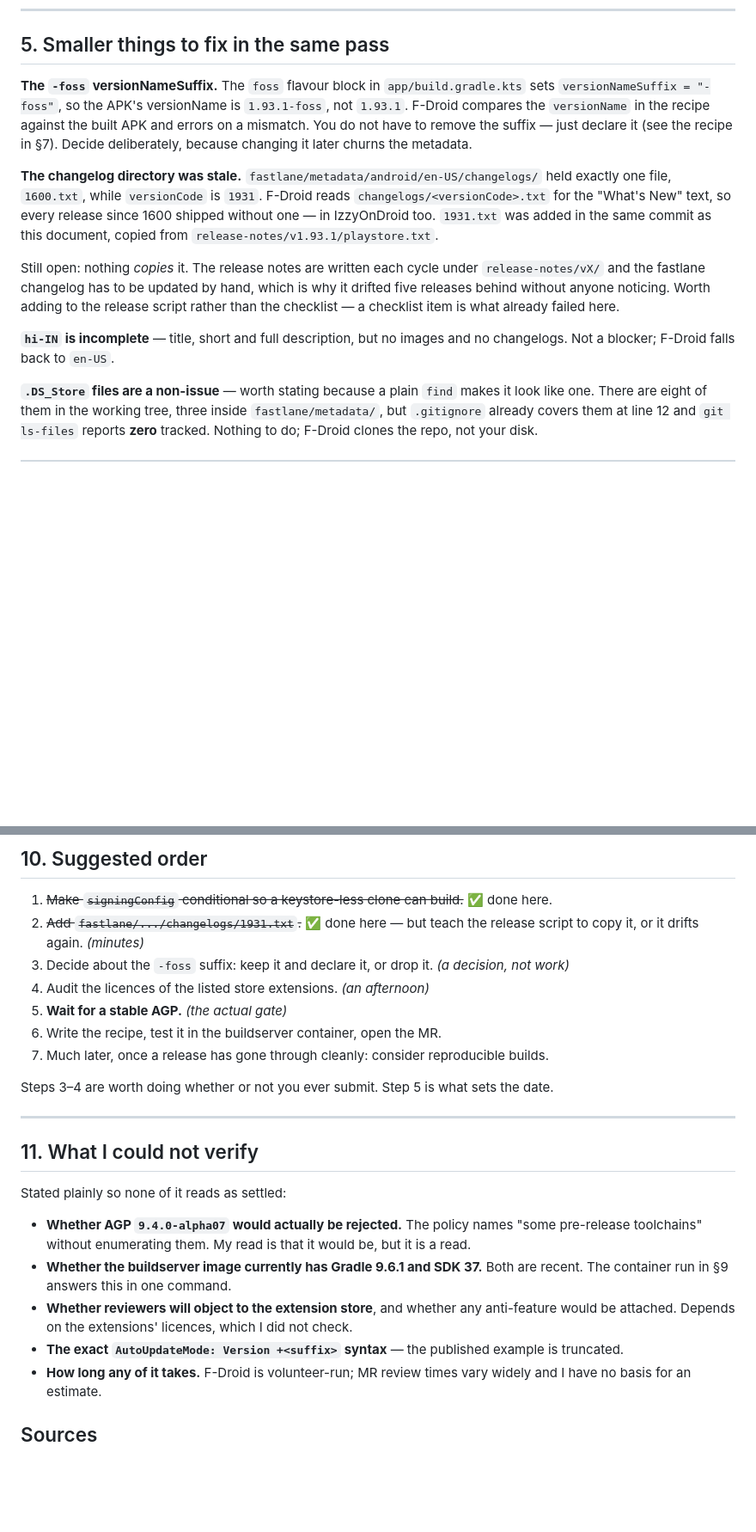
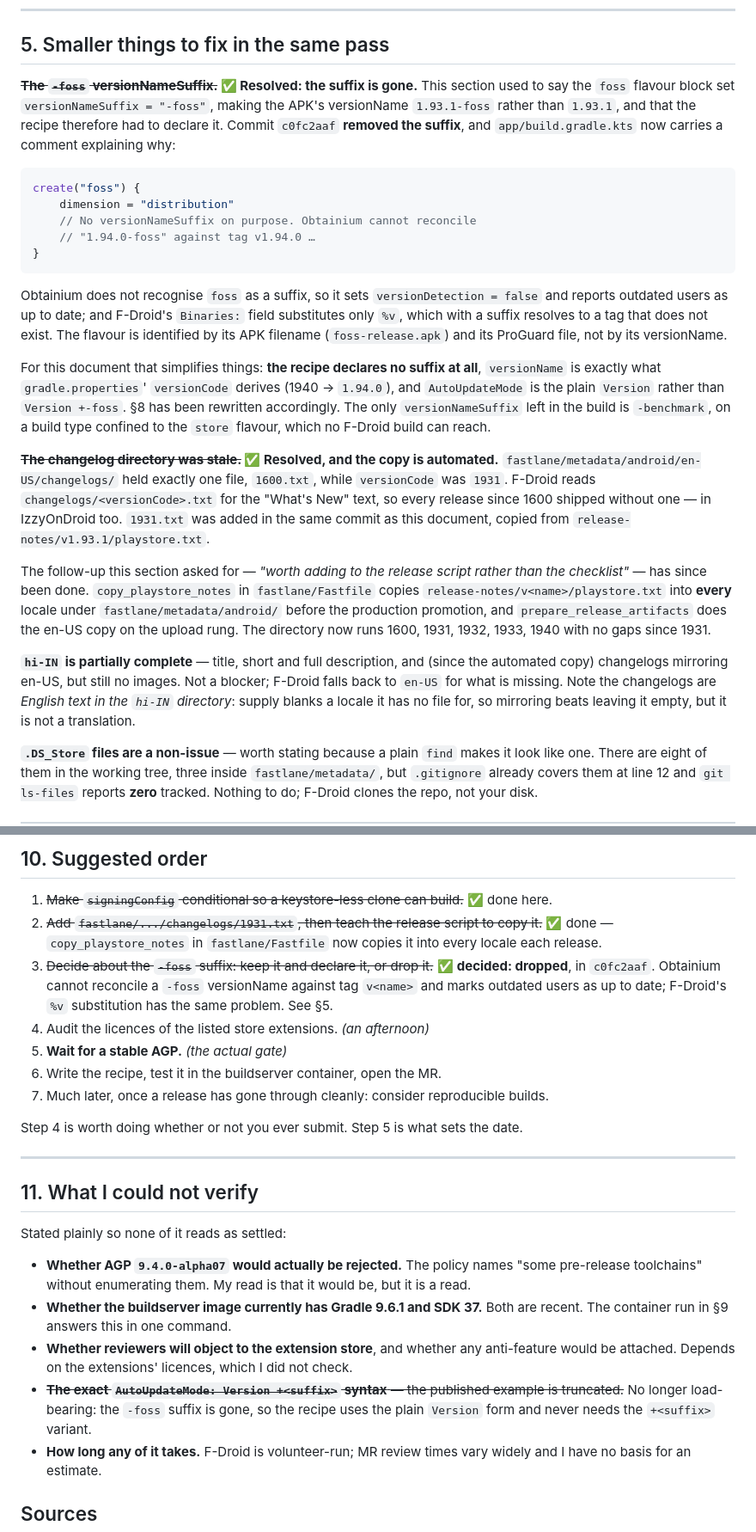
Before and after one commit to trinadhthatakula/Thor, a Markdown page: docs/fdroid-submission.md, 2 parts joined by grey strips. Shown at 86% size. Rendered like a GitHub page; blank space fills up the shorter version.

````diff
--- a/docs/fdroid-submission.md
+++ b/docs/fdroid-submission.md
@@ -162,24 +168,46 @@ moved aside and no CI env vars, `assembleFossRelease` now succeeds and emits
 
 ## 5. Smaller things to fix in the same pass
 
-**The `-foss` versionNameSuffix.** The `foss` flavour block in `app/build.gradle.kts` sets
-`versionNameSuffix = "-foss"`, so the APK's versionName is `1.93.1-foss`, not `1.93.1`. F-Droid
-compares the `versionName` in the recipe against the built APK and errors on a mismatch. You do not
-have to remove the suffix — just declare it (see the recipe in §7). Decide deliberately, because
-changing it later churns the metadata.
+**~~The `-foss` versionNameSuffix.~~ ✅ Resolved: the suffix is gone.** This section used to say the
+`foss` flavour block set `versionNameSuffix = "-foss"`, making the APK's versionName `1.93.1-foss`
+rather than `1.93.1`, and that the recipe therefore had to declare it. Commit `c0fc2aaf` **removed
+the suffix**, and `app/build.gradle.kts` now carries a comment explaining why:
 
-**The changelog directory was stale.** `fastlane/metadata/android/en-US/changelogs/` held exactly one
-file, `1600.txt`, while `versionCode` is `1931`. F-Droid reads `changelogs/<versionCode>.txt` for the
-"What's New" text, so every release since 1600 shipped without one — in IzzyOnDroid too. `1931.txt`
-was added in the same commit as this document, copied from `release-notes/v1.93.1/playstore.txt`.
+```kotlin
+create("foss") {
+    dimension = "distribution"
+    // No versionNameSuffix on purpose. Obtainium cannot reconcile
+    // "1.94.0-foss" against tag v1.94.0 …
+}
+```
 
-Still open: nothing *copies* it. The release notes are written each cycle under `release-notes/vX/`
-and the fastlane changelog has to be updated by hand, which is why it drifted five releases behind
-without anyone noticing. Worth adding to the release script rather than the checklist — a checklist
-item is what already failed here.
+Obtainium does not recognise `foss` as a suffix, so it sets `versionDetection = false` and reports
+outdated users as up to date; and F-Droid's `Binaries:` field substitutes only `%v`, which with a
+suffix resolves to a tag that does not exist. The flavour is identified by its APK filename
+(`foss-release.apk`) and its ProGuard file, not by its versionName.
 
-**`hi-IN` is incomplete** — title, short and full description, but no images and no changelogs. Not
-a blocker; F-Droid falls back to `en-US`.
+For this document that simplifies things: **the recipe declares no suffix at all**, `versionName`
+is exactly what `gradle.properties`' `versionCode` derives (1940 → `1.94.0`), and `AutoUpdateMode`
+is the plain `Version` rather than `Version +-foss`. §8 has been rewritten accordingly. The only
+`versionNameSuffix` left in the build is `-benchmark`, on a build type confined to the `store`
+flavour, which no F-Droid build can reach.
+
+**~~The changelog directory was stale.~~ ✅ Resolved, and the copy is automated.**
+`fastlane/metadata/android/en-US/changelogs/` held exactly one file, `1600.txt`, while `versionCode`
+was `1931`. F-Droid reads `changelogs/<versionCode>.txt` for the "What's New" text, so every release
+since 1600 shipped without one — in IzzyOnDroid too. `1931.txt` was added in the same commit as this
+document, copied from `release-notes/v1.93.1/playstore.txt`.
+
+The follow-up this section asked for — *"worth adding to the release script rather than the
+checklist"* — has since been done. `copy_playstore_notes` in `fastlane/Fastfile` copies
+`release-notes/v<name>/playstore.txt` into **every** locale under `fastlane/metadata/android/`
+before the production promotion, and `prepare_release_artifacts` does the en-US copy on the upload
+rung. The directory now runs 1600, 1931, 1932, 1933, 1940 with no gaps since 1931.
+
+**`hi-IN` is partially complete** — title, short and full description, and (since the automated copy)
+changelogs mirroring en-US, but still no images. Not a blocker; F-Droid falls back to `en-US` for
+what is missing. Note the changelogs are *English text in the `hi-IN` directory*: supply blanks a
+locale it has no file for, so mirroring beats leaving it empty, but it is not a translation.
 
 **`.DS_Store` files are a non-issue** — worth stating because a plain `find` makes it look like one.
 There are eight of them in the working tree, three inside `fastlane/metadata/`, but `.gitignore`
@@ -375,15 +411,17 @@ When it builds, commit the metadata file on a branch named for the application i
 ## 10. Suggested order
 
 1. ~~Make `signingConfig` conditional so a keystore-less clone can build.~~ ✅ done here.
-2. ~~Add `fastlane/.../changelogs/1931.txt`.~~ ✅ done here — but teach the release script to copy it,
-   or it drifts again. *(minutes)*
-3. Decide about the `-foss` suffix: keep it and declare it, or drop it. *(a decision, not work)*
+2. ~~Add `fastlane/.../changelogs/1931.txt`, then teach the release script to copy it.~~ ✅ done —
+   `copy_playstore_notes` in `fastlane/Fastfile` now copies it into every locale each release.
+3. ~~Decide about the `-foss` suffix: keep it and declare it, or drop it.~~ ✅ **decided: dropped**,
+   in `c0fc2aaf`. Obtainium cannot reconcile a `-foss` versionName against tag `v<name>` and marks
+   outdated users as up to date; F-Droid's `%v` substitution has the same problem. See §5.
 4. Audit the licences of the listed store extensions. *(an afternoon)*
 5. **Wait for a stable AGP.** *(the actual gate)*
 6. Write the recipe, test it in the buildserver container, open the MR.
 7. Much later, once a release has gone through cleanly: consider reproducible builds.
 
-Steps 3–4 are worth doing whether or not you ever submit. Step 5 is what sets the date.
+Step 4 is worth doing whether or not you ever submit. Step 5 is what sets the date.
 
 ---
 
@@ -397,7 +435,9 @@ Stated plainly so none of it reads as settled:
   container run in §9 answers this in one command.
 - **Whether reviewers will object to the extension store**, and whether any anti-feature would be
   attached. Depends on the extensions' licences, which I did not check.
-- **The exact `AutoUpdateMode: Version +<suffix>` syntax** — the published example is truncated.
+- ~~**The exact `AutoUpdateMode: Version +<suffix>` syntax** — the published example is truncated.~~
+  No longer load-bearing: the `-foss` suffix is gone, so the recipe uses the plain `Version` form
+  and never needs the `+<suffix>` variant.
 - **How long any of it takes.** F-Droid is volunteer-run; MR review times vary widely and I have no
   basis for an estimate.
 
````
Also changed, not shown: other parts of docs/fdroid-submission.md (+32 -18 lines).
